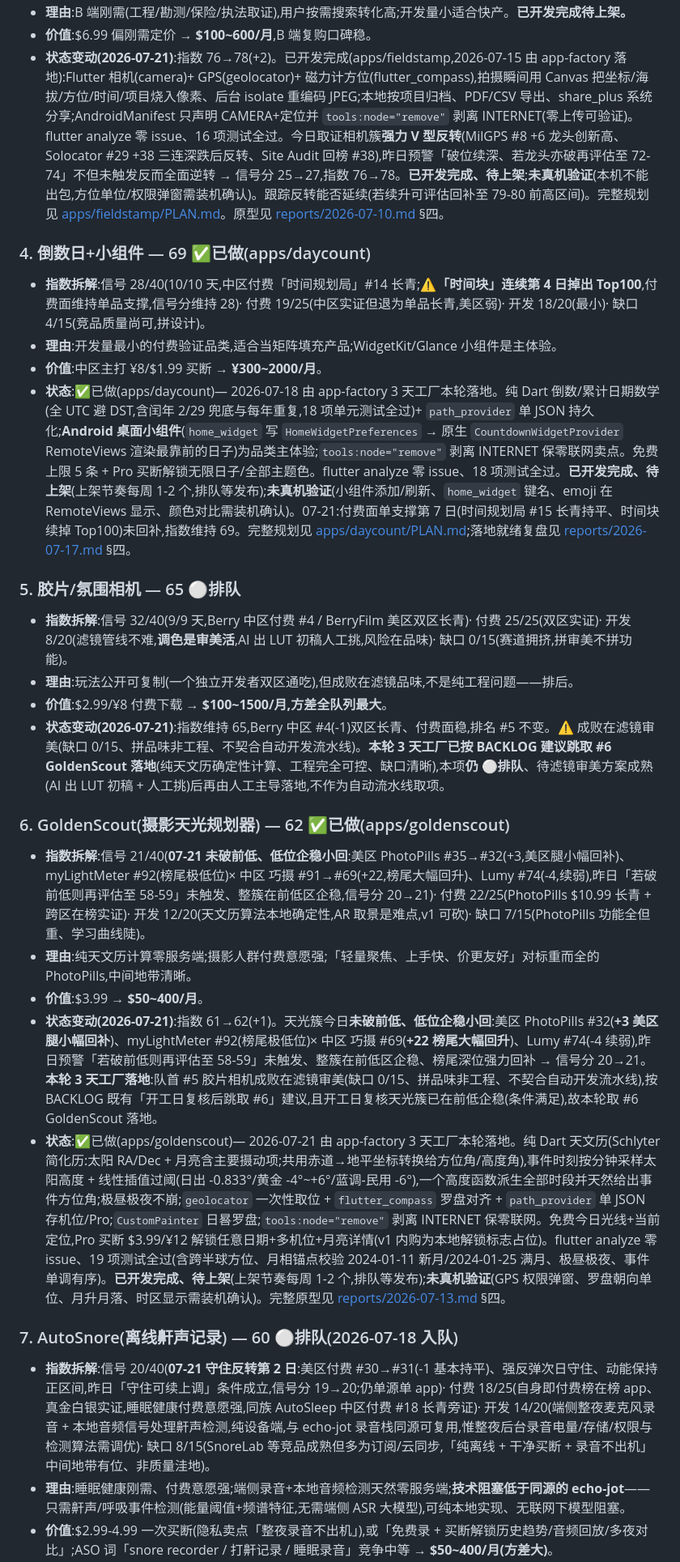
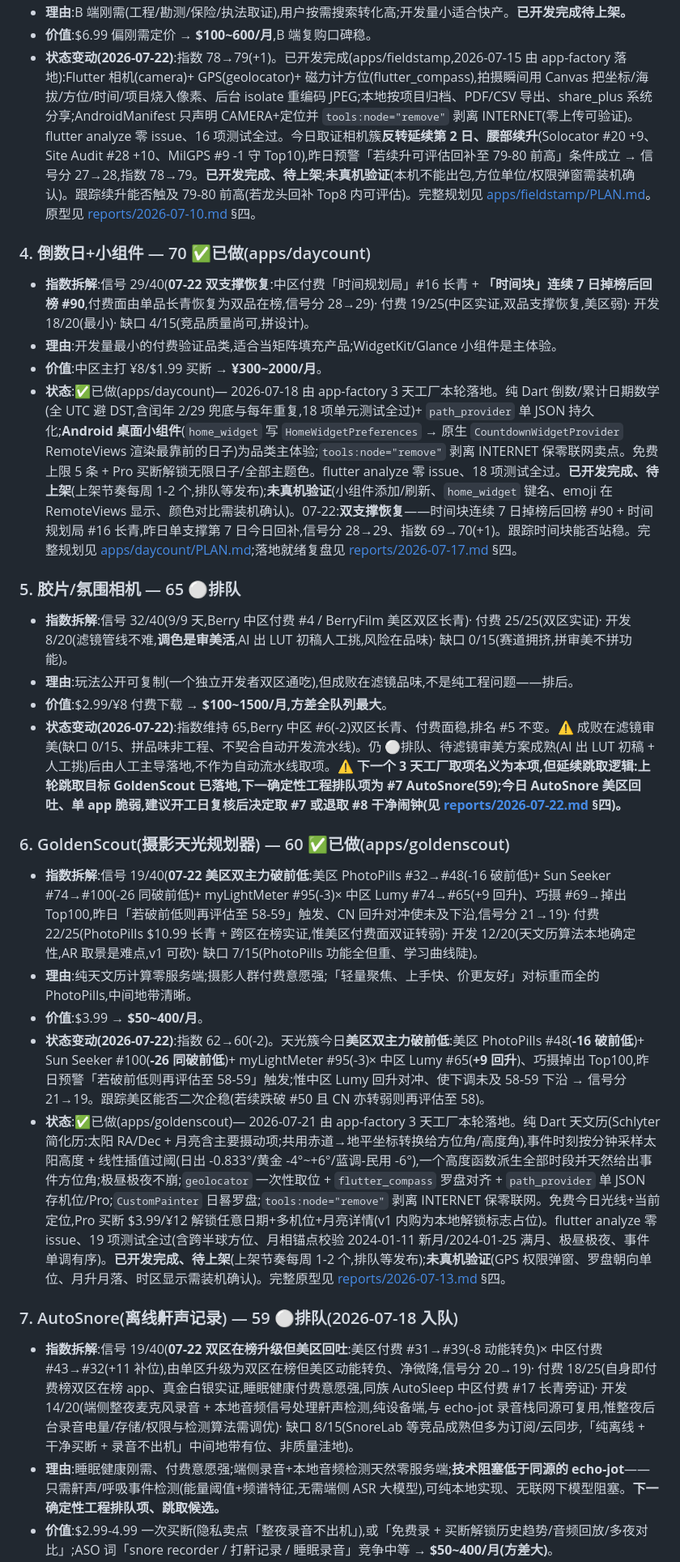
Before and after one commit to noobclaw/laura, a Markdown page: BACKLOG.md, the part around one of its changes. Shown at 81% size. GitHub-like rendering.

```diff
--- a/BACKLOG.md
+++ b/BACKLOG.md
@@ -43,27 +43,27 @@
 - **理由**:B 端刚需(工程/勘测/保险/执法取证),用户按需搜索转化高;开发量小适合快产。**已开发完成待上架。**
 - **价值**:$6.99 偏刚需定价 → **$100~600/月**,B 端复购口碑稳。
-- **状态变动(2026-07-21)**:指数 76→78(+2)。已开发完成(apps/fieldstamp,2026-07-15 由 app-factory 落地):Flutter 相机(camera)+ GPS(geolocator)+ 磁力计方位(flutter_compass),拍摄瞬间用 Canvas 把坐标/海拔/方位/时间/项目烧入像素、后台 isolate 重编码 JPEG;本地按项目归档、PDF/CSV 导出、share_plus 系统分享;AndroidManifest 只声明 CAMERA+定位并 `tools:node="remove"` 剥离 INTERNET(零上传可验证)。flutter analyze 零 issue、16 项测试全过。今日取证相机簇**强力 V 型反转**(MilGPS #8 +6 龙头创新高、Solocator #29 +38 三连深跌后反转、Site Audit 回榜 #38),昨日预警「破位续深、若龙头亦破再评估至 72-74」不但未触发反而全面逆转 → 信号分 25→27,指数 76→78。**已开发完成、待上架**;**未真机验证**(本机不能出包,方位单位/权限弹窗需装机确认)。跟踪反转能否延续(若续升可评估回补至 79-80 前高区间)。完整规划见 [apps/fieldstamp/PLAN.md](apps/fieldstamp/PLAN.md)。原型见 [reports/2026-07-10.md](reports/2026-07-10.md) §四。
+- **状态变动(2026-07-22)**:指数 78→79(+1)。已开发完成(apps/fieldstamp,2026-07-15 由 app-factory 落地):Flutter 相机(camera)+ GPS(geolocator)+ 磁力计方位(flutter_compass),拍摄瞬间用 Canvas 把坐标/海拔/方位/时间/项目烧入像素、后台 isolate 重编码 JPEG;本地按项目归档、PDF/CSV 导出、share_plus 系统分享;AndroidManifest 只声明 CAMERA+定位并 `tools:node="remove"` 剥离 INTERNET(零上传可验证)。flutter analyze 零 issue、16 项测试全过。今日取证相机簇**反转延续第 2 日、腰部续升**(Solocator #20 +9、Site Audit #28 +10、MilGPS #9 -1 守 Top10),昨日预警「若续升可评估回补至 79-80 前高」条件成立 → 信号分 27→28,指数 78→79。**已开发完成、待上架**;**未真机验证**(本机不能出包,方位单位/权限弹窗需装机确认)。跟踪续升能否触及 79-80 前高(若龙头回补 Top8 内可评估)。完整规划见 [apps/fieldstamp/PLAN.md](apps/fieldstamp/PLAN.md)。原型见 [reports/2026-07-10.md](reports/2026-07-10.md) §四。
 
-### 4. 倒数日+小组件 — 69 ✅已做(apps/daycount)
-- **指数拆解**:信号 28/40(10/10 天,中区付费「时间规划局」#14 长青;**⚠️「时间块」连续第 4 日掉出 Top100**,付费面维持单品支撑,信号分维持 28)· 付费 19/25(中区实证但退为单品长青,美区弱)· 开发 18/20(最小)· 缺口 4/15(竞品质量尚可,拼设计)。
+### 4. 倒数日+小组件 — 70 ✅已做(apps/daycount)
+- **指数拆解**:信号 29/40(**07-22 双支撑恢复**:中区付费「时间规划局」#16 长青 + **「时间块」连续 7 日掉榜后回榜 #90**,付费面由单品长青恢复为双品在榜,信号分 28→29)· 付费 19/25(中区实证,双品支撑恢复,美区弱)· 开发 18/20(最小)· 缺口 4/15(竞品质量尚可,拼设计)。
 - **理由**:开发量最小的付费验证品类,适合当矩阵填充产品;WidgetKit/Glance 小组件是主体验。
 - **价值**:中区主打 ¥8/$1.99 买断 → **¥300~2000/月**。
-- **状态**:✅已做(apps/daycount)— 2026-07-18 由 app-factory 3 天工厂本轮落地。纯 Dart 倒数/累计日期数学(全 UTC 避 DST,含闰年 2/29 兜底与每年重复,18 项单元测试全过)+ `path_provider` 单 JSON 持久化;**Android 桌面小组件**(`home_widget` 写 `HomeWidgetPreferences` → 原生 `CountdownWidgetProvider` RemoteViews 渲染最靠前的日子)为品类主体验;`tools:node="remove"` 剥离 INTERNET 保零联网卖点。免费上限 5 条 + Pro 买断解锁无限日子/全部主题色。flutter analyze 零 issue、18 项测试全过。**已开发完成、待上架**(上架节奏每周 1-2 个,排队等发布);**未真机验证**(小组件添加/刷新、`home_widget` 键名、emoji 在 RemoteViews 显示、颜色对比需装机确认)。07-21:付费面单支撑第 7 日(时间规划局 #15 长青持平、时间块续掉 Top100)未回补,指数维持 69。完整规划见 [apps/daycount/PLAN.md](apps/daycount/PLAN.md);落地就绪复盘见 [reports/2026-07-17.md](reports/2026-07-17.md) §四。
+- **状态**:✅已做(apps/daycount)— 2026-07-18 由 app-factory 3 天工厂本轮落地。纯 Dart 倒数/累计日期数学(全 UTC 避 DST,含闰年 2/29 兜底与每年重复,18 项单元测试全过)+ `path_provider` 单 JSON 持久化;**Android 桌面小组件**(`home_widget` 写 `HomeWidgetPreferences` → 原生 `CountdownWidgetProvider` RemoteViews 渲染最靠前的日子)为品类主体验;`tools:node="remove"` 剥离 INTERNET 保零联网卖点。免费上限 5 条 + Pro 买断解锁无限日子/全部主题色。flutter analyze 零 issue、18 项测试全过。**已开发完成、待上架**(上架节奏每周 1-2 个,排队等发布);**未真机验证**(小组件添加/刷新、`home_widget` 键名、emoji 在 RemoteViews 显示、颜色对比需装机确认)。07-22:**双支撑恢复**——时间块连续 7 日掉榜后回榜 #90 + 时间规划局 #16 长青,昨日单支撑第 7 日今日回补,信号分 28→29、指数 69→70(+1)。跟踪时间块能否站稳。完整规划见 [apps/daycount/PLAN.md](apps/daycount/PLAN.md);落地就绪复盘见 [reports/2026-07-17.md](reports/2026-07-17.md) §四。
 
 ### 5. 胶片/氛围相机 — 65 ⚪排队
 - **指数拆解**:信号 32/40(9/9 天,Berry 中区付费 #4 / BerryFilm 美区双区长青)· 付费 25/25(双区实证)· 开发 8/20(滤镜管线不难,**调色是审美活**,AI 出 LUT 初稿人工挑,风险在品味)· 缺口 0/15(赛道拥挤,拼审美不拼功能)。
 - **理由**:玩法公开可复制(一个独立开发者双区通吃),但成败在滤镜品味,不是纯工程问题——排后。
 - **价值**:$2.99/¥8 付费下载 → **$100~1500/月,方差全队列最大**。
-- **状态变动(2026-07-21)**:指数维持 65,Berry 中区 #4(-1)双区长青、付费面稳,排名 #5 不变。⚠️ 成败在滤镜审美(缺口 0/15、拼品味非工程、不契合自动开发流水线)。**本轮 3 天工厂已按 BACKLOG 建议跳取 #6 GoldenScout 落地**(纯天文历确定性计算、工程完全可控、缺口清晰),本项**仍 ⚪排队**、待滤镜审美方案成熟(AI 出 LUT 初稿 + 人工挑)后再由人工主导落地,不作为自动流水线取项。
+- **状态变动(2026-07-22)**:指数维持 65,Berry 中区 #6(-2)双区长青、付费面稳,排名 #5 不变。⚠️ 成败在滤镜审美(缺口 0/15、拼品味非工程、不契合自动开发流水线)。仍 ⚪排队、待滤镜审美方案成熟(AI 出 LUT 初稿 + 人工挑)后由人工主导落地,不作为自动流水线取项。**⚠️ 下一个 3 天工厂取项名义为本项,但延续跳取逻辑:上轮跳取目标 GoldenScout 已落地,下一确定性工程排队项为 #7 AutoSnore(59);今日 AutoSnore 美区回吐、单 app 脆弱,建议开工日复核后决定取 #7 或退取 #8 干净闹钟(见 [reports/2026-07-22.md](reports/2026-07-22.md) §四)。**
 
-### 6. GoldenScout(摄影天光规划器) — 62 ✅已做(apps/goldenscout)
-- **指数拆解**:信号 21/40(**07-21 未破前低、低位企稳小回**:美区 PhotoPills #35→#32(+3,美区腿小幅回补)、myLightMeter #92(榜尾极低位)× 中区 巧摄 #91→#69(+22,榜尾大幅回升)、Lumy #74(-4,续弱),昨日「若破前低则再评估至 58-59」未触发、整簇在前低区企稳,信号分 20→21)· 付费 22/25(PhotoPills $10.99 长青 + 跨区在榜实证)· 开发 12/20(天文历算法本地确定性,AR 取景是难点,v1 可砍)· 缺口 7/15(PhotoPills 功能全但重、学习曲线陡)。
+### 6. GoldenScout(摄影天光规划器) — 60 ✅已做(apps/goldenscout)
+- **指数拆解**:信号 19/40(**07-22 美区双主力破前低**:美区 PhotoPills #32→#48(-16 破前低)+ Sun Seeker #74→#100(-26 同破前低)+ myLightMeter #95(-3)× 中区 Lumy #74→#65(+9 回升)、巧摄 #69→掉出 Top100,昨日「若破前低则再评估至 58-59」触发、CN 回升对冲使未及下沿,信号分 21→19)· 付费 22/25(PhotoPills $10.99 长青 + 跨区在榜实证,惟美区付费面双证转弱)· 开发 12/20(天文历算法本地确定性,AR 取景是难点,v1 可砍)· 缺口 7/15(PhotoPills 功能全但重、学习曲线陡)。
 - **理由**:纯天文历计算零服务端;摄影人群付费意愿强;「轻量聚焦、上手快、价更友好」对标重而全的 PhotoPills,中间地带清晰。
 - **价值**:$3.99 → **$50~400/月**。
-- **状态变动(2026-07-21)**:指数 61→62(+1)。天光簇今日**未破前低、低位企稳小回**:美区 PhotoPills #32(**+3 美区腿小幅回补**)、myLightMeter #92(榜尾极低位)× 中区 巧摄 #69(**+22 榜尾大幅回升**)、Lumy #74(-4 续弱),昨日预警「若破前低则再评估至 58-59」未触发、整簇在前低区企稳、榜尾深位强力回补 → 信号分 20→21。**本轮 3 天工厂落地**:队首 #5 胶片相机成败在滤镜审美(缺口 0/15、拼品味非工程、不契合自动开发流水线),按 BACKLOG 既有「开工日复核后跳取 #6」建议,且开工日复核天光簇已在前低企稳(条件满足),故本轮取 #6 GoldenScout 落地。
+- **状态变动(2026-07-22)**:指数 62→60(-2)。天光簇今日**美区双主力破前低**:美区 PhotoPills #48(**-16 破前低**)+ Sun Seeker #100(**-26 同破前低**)+ myLightMeter #95(-3)× 中区 Lumy #65(**+9 回升**)、巧摄掉出 Top100,昨日预警「若破前低则再评估至 58-59」触发;惟中区 Lumy 回升对冲、使下调未及 58-59 下沿 → 信号分 21→19。跟踪美区能否二次企稳(若续跌破 #50 且 CN 亦转弱则再评估至 58)。
 - **状态**:✅已做(apps/goldenscout)— 2026-07-21 由 app-factory 3 天工厂本轮落地。纯 Dart 天文历(Schlyter 简化历:太阳 RA/Dec + 月亮含主要摄动项;共用赤道→地平坐标转换给方位角/高度角),事件时刻按分钟采样太阳高度 + 线性插值过阈(日出 -0.833°/黄金 -4°~+6°/蓝调-民用 -6°),一个高度函数派生全部时段并天然给出事件方位角;极昼极夜不崩;`geolocator` 一次性取位 + `flutter_compass` 罗盘对齐 + `path_provider` 单 JSON 存机位/Pro;`CustomPainter` 日晷罗盘;`tools:node="remove"` 剥离 INTERNET 保零联网。免费今日光线+当前定位,Pro 买断 $3.99/¥12 解锁任意日期+多机位+月亮详情(v1 内购为本地解锁标志占位)。flutter analyze 零 issue、19 项测试全过(含跨半球方位、月相锚点校验 2024-01-11 新月/2024-01-25 满月、极昼极夜、事件单调有序)。**已开发完成、待上架**(上架节奏每周 1-2 个,排队等发布);**未真机验证**(GPS 权限弹窗、罗盘朝向单位、月升月落、时区显示需装机确认)。完整原型见 [reports/2026-07-13.md](reports/2026-07-13.md) §四。
 
-### 7. AutoSnore(离线鼾声记录) — 60 ⚪排队(2026-07-18 入队)
-- **指数拆解**:信号 20/40(**07-21 守住反转第 2 日**:美区付费 #30→#31(-1 基本持平)、强反弹次日守住、动能保持正区间,昨日「守住可续上调」条件成立,信号分 19→20;仍单源单 app)· 付费 18/25(自身即付费榜在榜 app、真金白银实证,睡眠健康付费意愿强,同族 AutoSleep 中区付费 #18 长青旁证)· 开发 14/20(端侧整夜麦克风录音 + 本地音频信号处理鼾声检测,纯设备端,与 echo-jot 录音栈同源可复用,惟整夜后台录音电量/存储/权限与检测算法需调优)· 缺口 8/15(SnoreLab 等竞品成熟但多为订阅/云同步,「纯离线 + 干净买断 + 录音不出机」中间地带有位、非质量洼地)。
-- **理由**:睡眠健康刚需、付费意愿强;端侧录音+本地音频检测天然零服务端;**技术阻塞低于同源的 echo-jot**——只需鼾声/呼吸事件检测(能量阈值+频谱特征,无需端侧 ASR 大模型),可纯本地实现、无联网下模型阻塞。
+### 7. AutoSnore(离线鼾声记录) — 59 ⚪排队(2026-07-18 入队)
+- **指数拆解**:信号 19/40(**07-22 双区在榜升级但美区回吐**:美区付费 #31→#39(-8 动能转负)× 中区付费 #43→#32(+11 补位),由单区升级为双区在榜但美区动能转负、净微降,信号分 20→19)· 付费 18/25(自身即付费榜双区在榜 app、真金白银实证,睡眠健康付费意愿强,同族 AutoSleep 中区付费 #17 长青旁证)· 开发 14/20(端侧整夜麦克风录音 + 本地音频信号处理鼾声检测,纯设备端,与 echo-jot 录音栈同源可复用,惟整夜后台录音电量/存储/权限与检测算法需调优)· 缺口 8/15(SnoreLab 等竞品成熟但多为订阅/云同步,「纯离线 + 干净买断 + 录音不出机」中间地带有位、非质量洼地)。
+- **理由**:睡眠健康刚需、付费意愿强;端侧录音+本地音频检测天然零服务端;**技术阻塞低于同源的 echo-jot**——只需鼾声/呼吸事件检测(能量阈值+频谱特征,无需端侧 ASR 大模型),可纯本地实现、无联网下模型阻塞。**下一确定性工程排队项、跳取候选。**
 - **价值**:$2.99-4.99 一次买断(隐私卖点「整夜录音不出机」),或「免费录 + 买断解锁历史趋势/音频回放/多夜对比」;ASO 词「snore recorder / 打鼾记录 / 睡眠录音」竞争中等 → **$50~400/月(方差大)**。
```
Also changed, not shown: other parts of BACKLOG.md (+29 -28 lines), reports/2026-07-22.md (added, +104 -0 lines).
